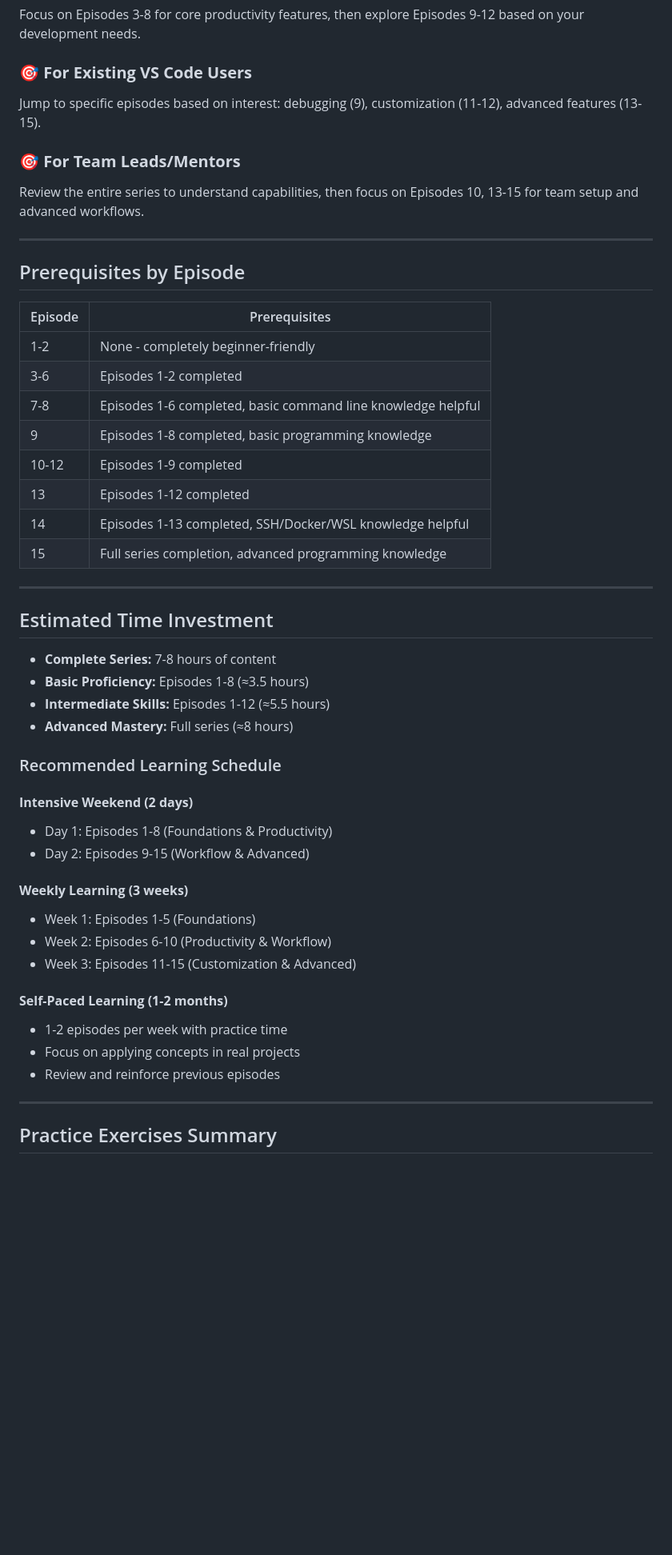
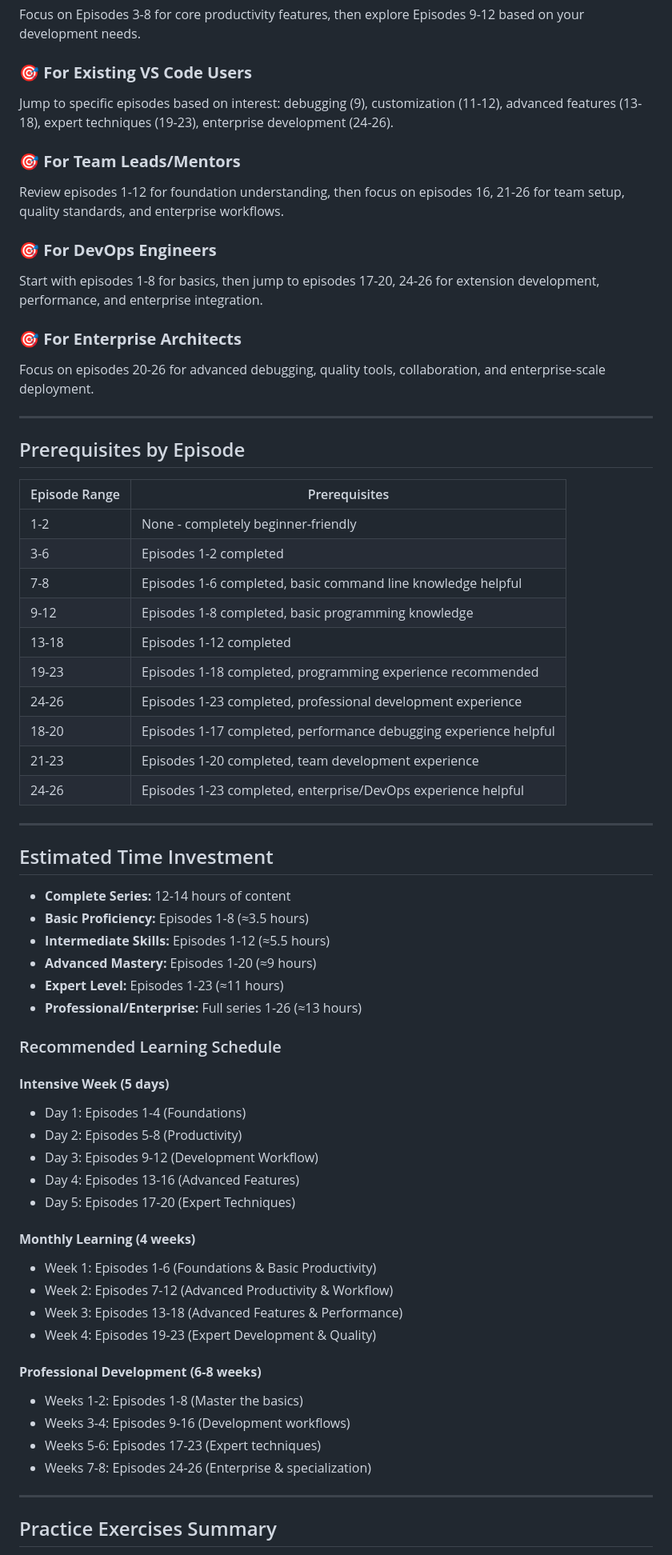
Before and after one commit to Harry-P/my-new-projects, a Markdown page: VS Code Tutorials/README.md, the part around one of its changes. Shown at 80% size. Drawn GitHub-style; blank space fills up the shorter version.

```diff
--- a/VS Code Tutorials/README.md
+++ b/VS Code Tutorials/README.md
@@ -221,50 +221,65 @@ Start with Episodes 1-4, then gradually work through Episodes 5-8. Take time to
 Focus on Episodes 3-8 for core productivity features, then explore Episodes 9-12 based on your development needs.
 
 ### 🎯 **For Existing VS Code Users**
-Jump to specific episodes based on interest: debugging (9), customization (11-12), advanced features (13-15).
+Jump to specific episodes based on interest: debugging (9), customization (11-12), advanced features (13-18), expert techniques (19-23), enterprise development (24-26).
 
 ### 🎯 **For Team Leads/Mentors**
-Review the entire series to understand capabilities, then focus on Episodes 10, 13-15 for team setup and advanced workflows.
+Review episodes 1-12 for foundation understanding, then focus on episodes 16, 21-26 for team setup, quality standards, and enterprise workflows.
+
+### 🎯 **For DevOps Engineers**
+Start with episodes 1-8 for basics, then jump to episodes 17-20, 24-26 for extension development, performance, and enterprise integration.
+
+### 🎯 **For Enterprise Architects**
+Focus on episodes 20-26 for advanced debugging, quality tools, collaboration, and enterprise-scale deployment.
 
 ---
 
 ## Prerequisites by Episode
 
-| Episode | Prerequisites |
-|---------|--------------|
+| Episode Range | Prerequisites |
+|---------------|--------------|
 | 1-2 | None - completely beginner-friendly |
 | 3-6 | Episodes 1-2 completed |
 | 7-8 | Episodes 1-6 completed, basic command line knowledge helpful |
-| 9 | Episodes 1-8 completed, basic programming knowledge |
-| 10-12 | Episodes 1-9 completed |
-| 13 | Episodes 1-12 completed |
-| 14 | Episodes 1-13 completed, SSH/Docker/WSL knowledge helpful |
-| 15 | Full series completion, advanced programming knowledge |
+| 9-12 | Episodes 1-8 completed, basic programming knowledge |
+| 13-18 | Episodes 1-12 completed |
+| 19-23 | Episodes 1-18 completed, programming experience recommended |
+| 24-26 | Episodes 1-23 completed, professional development experience |
+| 18-20 | Episodes 1-17 completed, performance debugging experience helpful |
+| 21-23 | Episodes 1-20 completed, team development experience |
+| 24-26 | Episodes 1-23 completed, enterprise/DevOps experience helpful |
 
 ---
 
 ## Estimated Time Investment
 
-- **Complete Series:** 7-8 hours of content
+- **Complete Series:** 12-14 hours of content
 - **Basic Proficiency:** Episodes 1-8 (≈3.5 hours)
 - **Intermediate Skills:** Episodes 1-12 (≈5.5 hours)
-- **Advanced Mastery:** Full series (≈8 hours)
+- **Advanced Mastery:** Episodes 1-20 (≈9 hours)
+- **Expert Level:** Episodes 1-23 (≈11 hours)
+- **Professional/Enterprise:** Full series 1-26 (≈13 hours)
 
 ### Recommended Learning Schedule
 
-#### **Intensive Weekend (2 days)**
-- Day 1: Episodes 1-8 (Foundations & Productivity)
-- Day 2: Episodes 9-15 (Workflow & Advanced)
+#### **Intensive Week (5 days)**
+- Day 1: Episodes 1-4 (Foundations)
+- Day 2: Episodes 5-8 (Productivity)
+- Day 3: Episodes 9-12 (Development Workflow)
+- Day 4: Episodes 13-16 (Advanced Features)
+- Day 5: Episodes 17-20 (Expert Techniques)
 
-#### **Weekly Learning (3 weeks)**
-- Week 1: Episodes 1-5 (Foundations)
-- Week 2: Episodes 6-10 (Productivity & Workflow)
-- Week 3: Episodes 11-15 (Customization & Advanced)
+#### **Monthly Learning (4 weeks)**
+- Week 1: Episodes 1-6 (Foundations & Basic Productivity)
+- Week 2: Episodes 7-12 (Advanced Productivity & Workflow)
+- Week 3: Episodes 13-18 (Advanced Features & Performance)
+- Week 4: Episodes 19-23 (Expert Development & Quality)
 
-#### **Self-Paced Learning (1-2 months)**
-- 1-2 episodes per week with practice time
-- Focus on applying concepts in real projects
-- Review and reinforce previous episodes
+#### **Professional Development (6-8 weeks)**
+- Weeks 1-2: Episodes 1-8 (Master the basics)
+- Weeks 3-4: Episodes 9-16 (Development workflows)
+- Weeks 5-6: Episodes 17-23 (Expert techniques)
+- Weeks 7-8: Episodes 24-26 (Enterprise & specialization)
 
 ---
 
```
Also changed, not shown: other parts of VS Code Tutorials/README.md (+35 -7 lines).
